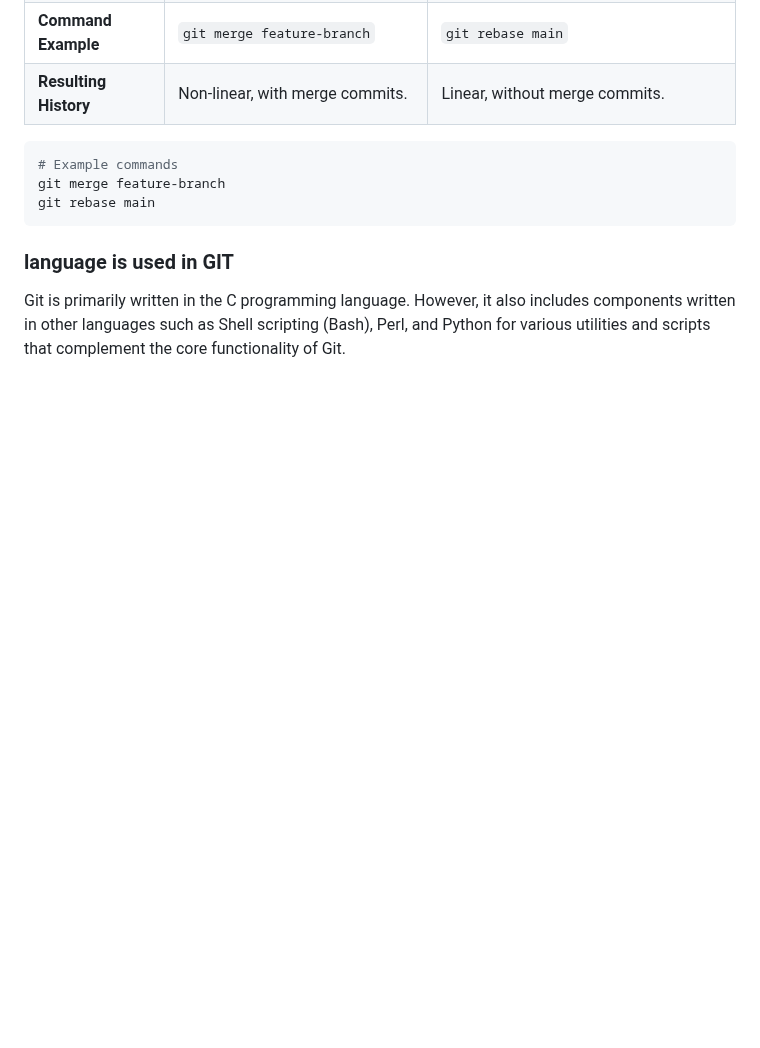
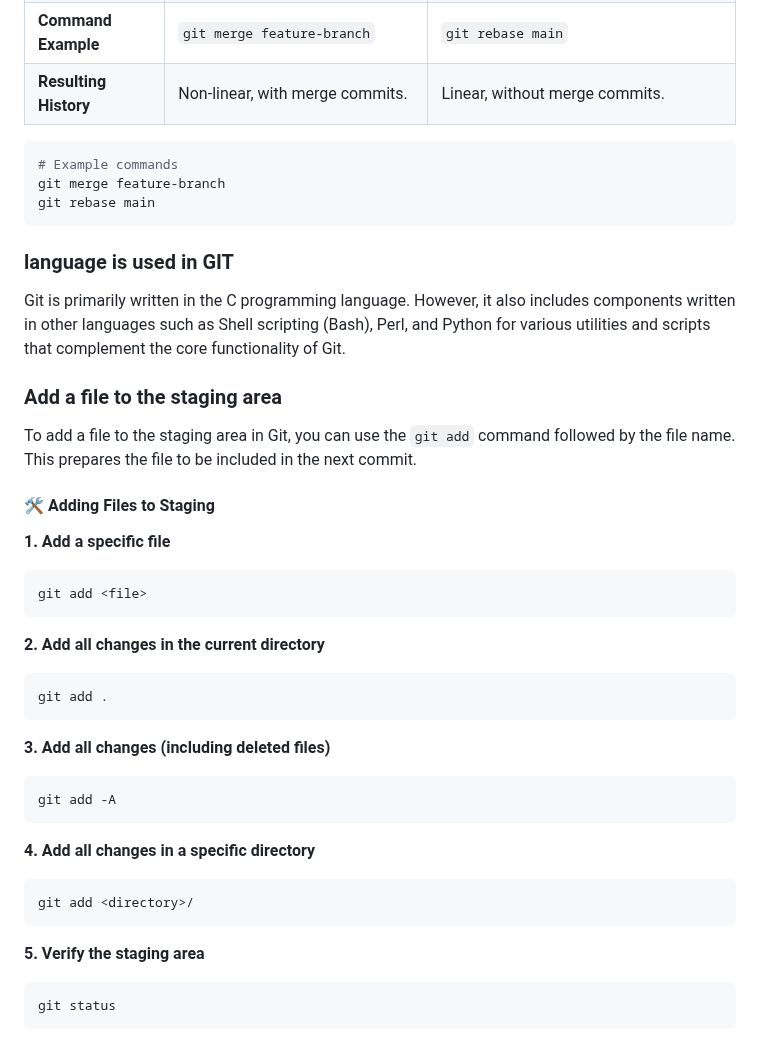
Before and after one commit to shagar619/Git-GitHub, a Markdown page: README.md, the part around the change. GitHub-like rendering; blank space fills up the shorter version.

Commit message:
added stagging area

````diff
--- a/README.md
+++ b/README.md
@@ -1262,3 +1262,34 @@ git rebase main
 ### language is used in GIT
 
 Git is primarily written in the C programming language. However, it also includes components written in other languages such as Shell scripting (Bash), Perl, and Python for various utilities and scripts that complement the core functionality of Git.
+
+### Add a file to the staging area
+
+To add a file to the staging area in Git, you can use the `git add` command followed by the file name. This prepares the file to be included in the next commit.
+
+#### 🛠️ Adding Files to Staging
+
+**1. Add a specific file**
+```bash
+git add <file>
+```
+
+**2. Add all changes in the current directory**
+```bash
+git add .
+```
+
+**3. Add all changes (including deleted files)**
+```bash
+git add -A
+```
+
+**4. Add all changes in a specific directory**
+```bash
+git add <directory>/
+```
+
+**5. Verify the staging area**
+```bash
+git status
+```
````
